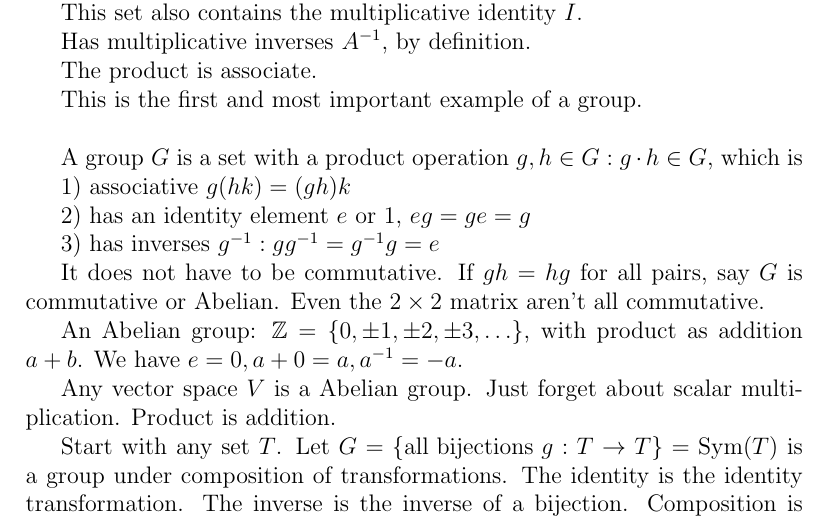
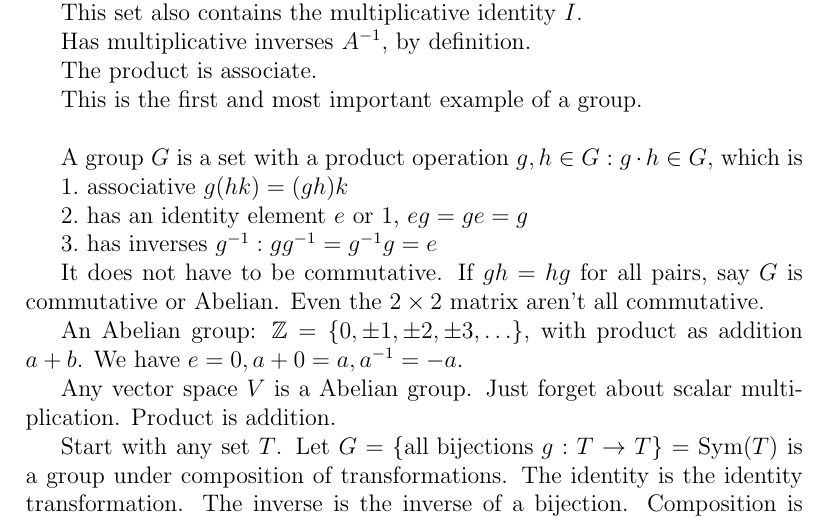
Before and after one commit to pechersky/e222, a LaTeX document (src/lecture01.tex): part of page 4 of 5, cut so that both start at the same text. Compiled offline with pdfLaTeX.

Commit message:
Lecture 01, manual linting

```diff
--- a/src/lecture01.tex
+++ b/src/lecture01.tex
@@ -2,7 +2,7 @@
 \usepackage{amsmath,amssymb,amsthm}
 \newcommand{\RR}{\mathbb{R}}
 \newcommand{\GL}{\text{GL}}
-\newcommand{\inv}[1]{#1^{-1}}}
+\newcommand{\inv}[1]{#1^{-1}}
 \theoremstyle{definition}
 \newtheorem*{fact}{Fact}
 \newtheorem*{defn}{Definition}
@@ -215,16 +215,16 @@ This is the first and most important example of a group.
 
 A group \(G\) is a set with a product operation \(g,h\in G: g\cdot h\in G\), which is
 
-1) associative \(g(hk) = (gh)k\)
+1.\ associative \(g(hk) = (gh)k\)
 
-2) has an identity element \(e\) or \(1\), \(eg=ge=g\)
+2.\ has an identity element \(e\) or \(1\), \(eg=ge=g\)
 
-3) has inverses \(\inv{g}: g\inv{g}=\inv{g}g=e\)
+3.\ has inverses \(\inv{g}: g\inv{g}=\inv{g}g=e\)
 
 It does not have to be commutative. If \(gh=hg\) for all pairs, say \(G\) is commutative or Abelian.
 Even the \(2 \times 2\) matrix aren't all commutative.
 
-An Abelian group: \(\mathbb{Z} = \{0, \pm1, \pm2, \pm3, \ldots\}\),
+An Abelian group: \(\mathbb{Z} = \{0, \pm1, \pm2, \pm3, \ldots\} \),
 with product as addition \(a + b\). We have \(e = 0, a+0=a, \inv{a}=-a\).
 
 Any vector space \(V\) is a Abelian group. Just forget about scalar multiplication. Product is addition.
```
Also changed, not shown: src/lecture01.tex (2 more changed lines).
